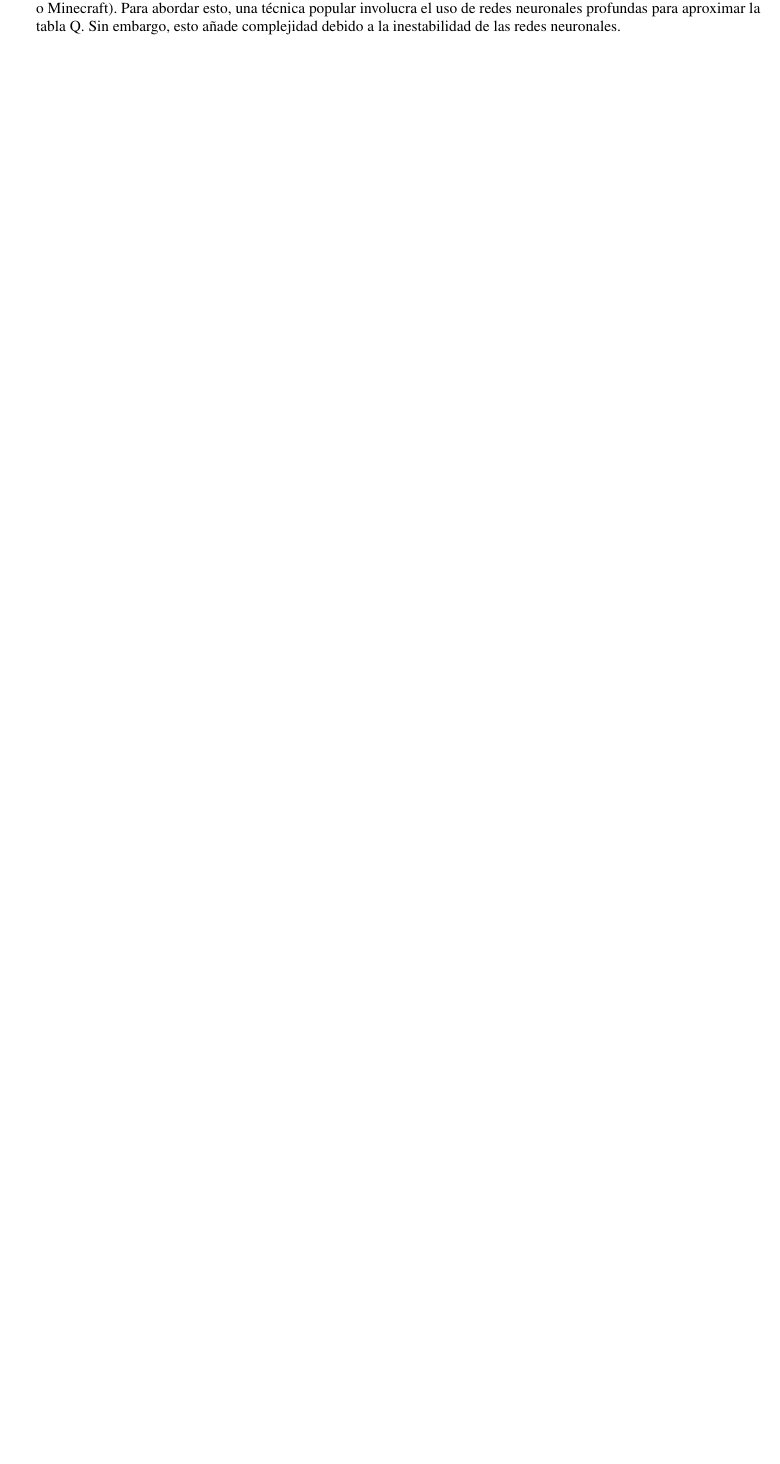
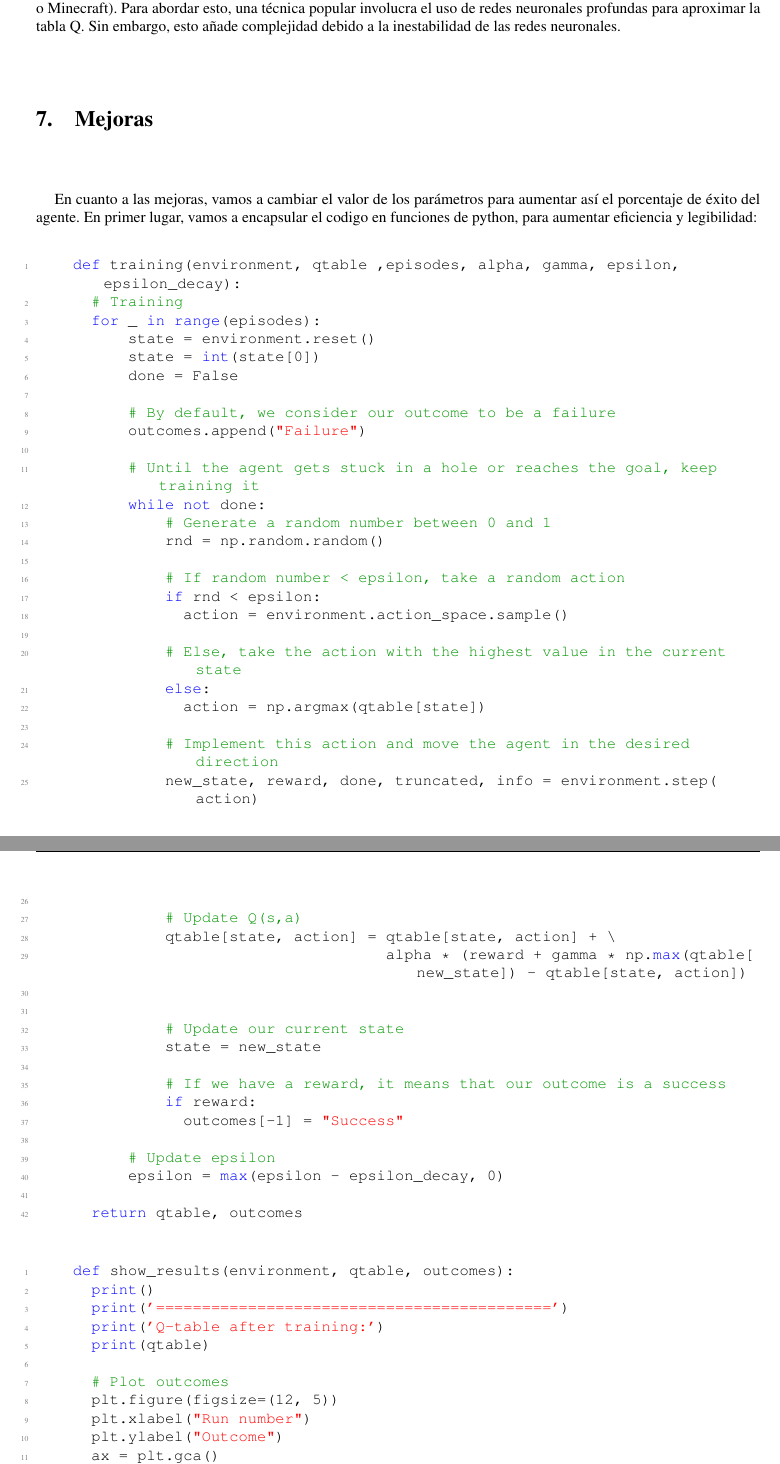
Before and after one commit to rnoguer22/Toc14_Aprendizaje_Refuerzo, a LaTeX document (TOC14 Apredizaje Refuerzo/main.tex): part of page 20 of 20 before the commit and two parts of pages 20 and 21 of 23 after it, the two joined at a grey line, cut so that both start at the same text, the shorter picture padded with empty space. Compiled offline with pdfLaTeX.

Commit message:
Finzalizamos las mejoras ya por fin

```diff
--- a/TOC14 Apredizaje Refuerzo/main.tex
+++ b/TOC14 Apredizaje Refuerzo/main.tex
@@ -809,3 +809,74 @@ El algoritmo Q-learning es fundamental en el aprendizaje por refuerzo, un métod
 
 Si bien el entorno Frozen Lake es simple, en entornos más complejos, el almacenamiento de la tabla Q puede ser imposible debido al gran número de estados y acciones, especialmente en entornos continuos (como Super Mario Bros. o Minecraft). Para abordar esto, una técnica popular involucra el uso de redes neuronales profundas para aproximar la tabla Q. Sin embargo, esto añade complejidad debido a la inestabilidad de las redes neuronales.
 
+\vspace{1cm}
+
+\section{Mejoras}
+
+\vspace{1cm}
+
+En cuanto a las mejoras, vamos a cambiar el valor de los parámetros para aumentar así el porcentaje de éxito del agente. En primer lugar, vamos a encapsular el codigo en funciones de python, para aumentar eficiencia y legibilidad:
+
+\vspace{0.5cm}
+
+\begin{lstlisting}[style=mystyle]
+    def training(environment, qtable ,episodes, alpha, gamma, epsilon, epsilon_decay):
+      # Training
+      for _ in range(episodes):
+          state = environment.reset()
+          state = int(state[0])
+          done = False
+
+          # By default, we consider our outcome to be a failure
+          outcomes.append("Failure")
+
+          # Until the agent gets stuck in a hole or reaches the goal, keep training it
+          while not done:
+              # Generate a random number between 0 and 1
+              rnd = np.random.random()
+
+              # If random number < epsilon, take a random action
+              if rnd < epsilon:
+                action = environment.action_space.sample()
+
+              # Else, take the action with the highest value in the current state
+              else:
+                action = np.argmax(qtable[state])
+
+              # Implement this action and move the agent in the desired direction
+              new_state, reward, done, truncated, info = environment.step(action)
+
+              # Update Q(s,a)
+              qtable[state, action] = qtable[state, action] + \
+                                      alpha * (reward + gamma * np.max(qtable[new_state]) - qtable[state, action])
+
+
+              # Update our current state
+              state = new_state
+
+              # If we have a reward, it means that our outcome is a success
+              if reward:
+                outcomes[-1] = "Success"
+
+          # Update epsilon
+          epsilon = max(epsilon - epsilon_decay, 0)
+
+      return qtable, outcomes
+
+\end{lstlisting}
+
+\vspace{0.5cm}
+
+\begin{lstlisting}[style=mystyle]
+    def show_results(environment, qtable, outcomes):
+      print()
+      print('===========================================')
+      print('Q-table after training:')
+      print(qtable)
+
+      # Plot outcomes
+      plt.figure(figsize=(12, 5))
+      plt.xlabel("Run number")
+      plt.ylabel("Outcome")
+      ax = plt.gca()
+      plt.bar(range(len(outcomes)), outcomes, width=1.0)
@@ -811,0 +906 @@ Si bien el entorno Frozen Lake es simple, en entornos más complejos, el almacen
+              # Update our current state
```
Also changed, not shown: TOC14 Apredizaje Refuerzo/parametros.png (added), TOC14_Apredizaje_Refuerzo (1).pdf (added), TOC14_Apredizaje_Refuerzo.pdf (deleted), TOC14 Apredizaje Refuerzo/main.tex (85 more changed lines), 1 other file.
